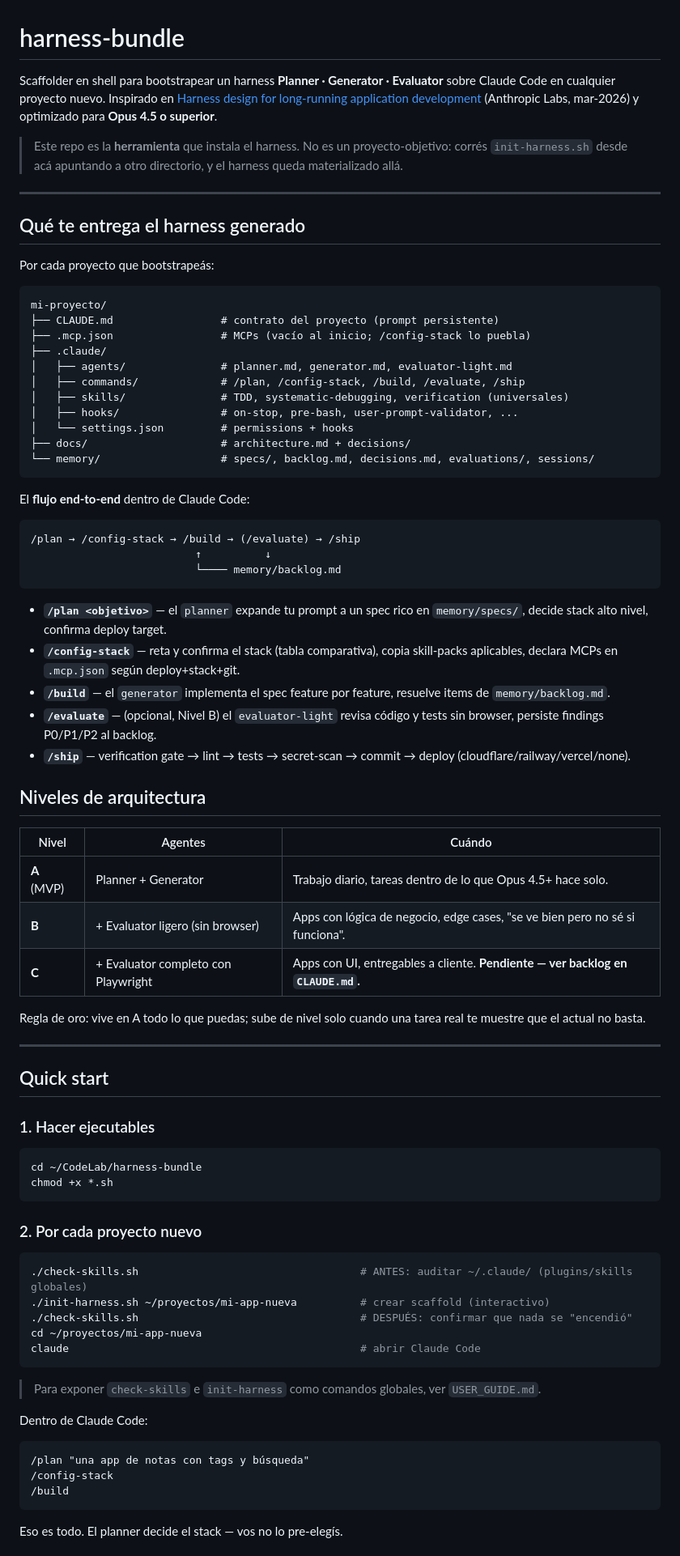
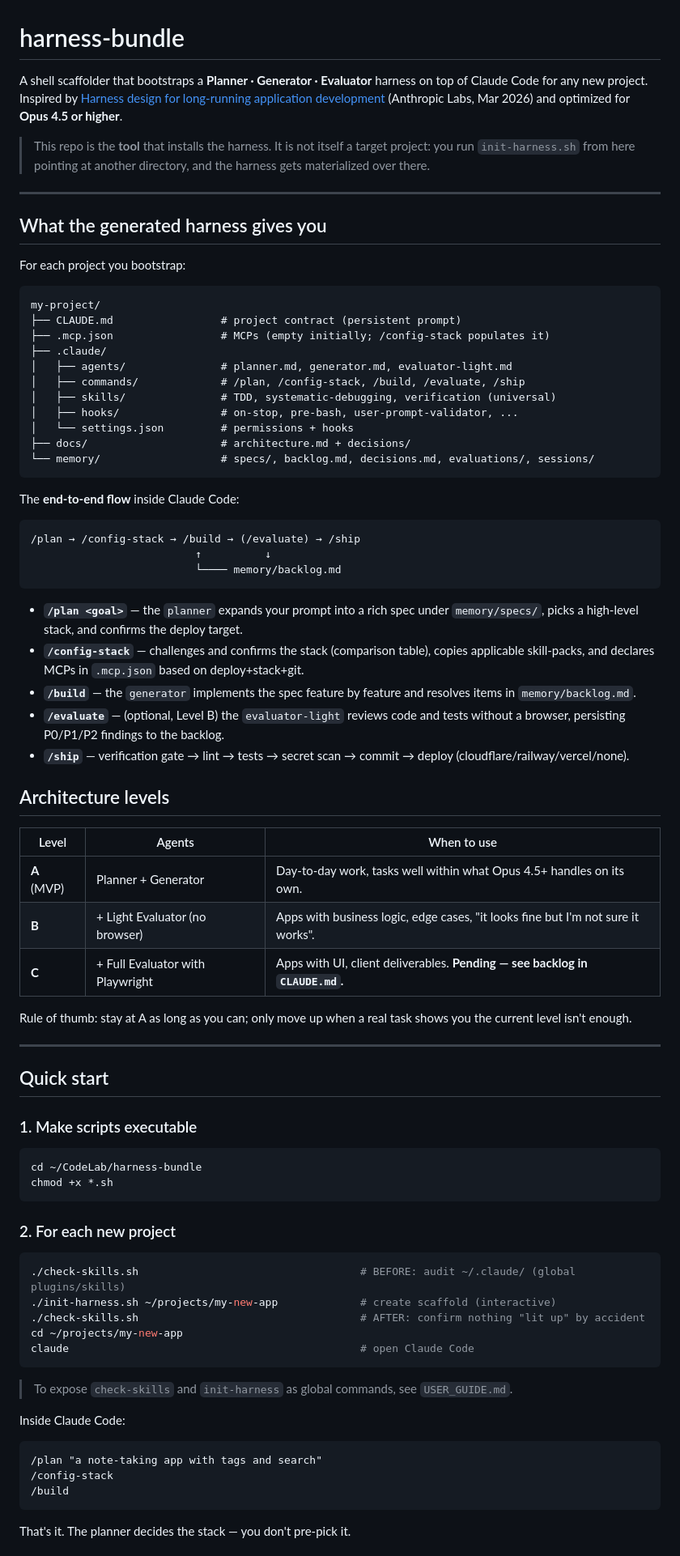
Before and after one commit to cabobadilla/harness-bundle, a Markdown page: README.md, the part around one of its changes. Shown at 81% size. Drawn GitHub-style.

````diff
--- a/README.md
+++ b/README.md
@@ -1,30 +1,30 @@
 # harness-bundle
 
-Scaffolder en shell para bootstrapear un harness **Planner · Generator · Evaluator** sobre Claude Code en cualquier proyecto nuevo. Inspirado en [Harness design for long-running application development](https://www.anthropic.com/engineering/harness-design-long-running-apps) (Anthropic Labs, mar-2026) y optimizado para **Opus 4.5 o superior**.
+A shell scaffolder that bootstraps a **Planner · Generator · Evaluator** harness on top of Claude Code for any new project. Inspired by [Harness design for long-running application development](https://www.anthropic.com/engineering/harness-design-long-running-apps) (Anthropic Labs, Mar 2026) and optimized for **Opus 4.5 or higher**.
 
-> Este repo es la **herramienta** que instala el harness. No es un proyecto-objetivo: corrés `init-harness.sh` desde acá apuntando a otro directorio, y el harness queda materializado allá.
+> This repo is the **tool** that installs the harness. It is not itself a target project: you run `init-harness.sh` from here pointing at another directory, and the harness gets materialized over there.
 
 ---
 
-## Qué te entrega el harness generado
+## What the generated harness gives you
 
-Por cada proyecto que bootstrapeás:
+For each project you bootstrap:
 
 ```
-mi-proyecto/
-├── CLAUDE.md                 # contrato del proyecto (prompt persistente)
-├── .mcp.json                 # MCPs (vacío al inicio; /config-stack lo puebla)
+my-project/
+├── CLAUDE.md                 # project contract (persistent prompt)
+├── .mcp.json                 # MCPs (empty initially; /config-stack populates it)
 ├── .claude/
 │   ├── agents/               # planner.md, generator.md, evaluator-light.md
 │   ├── commands/             # /plan, /config-stack, /build, /evaluate, /ship
-│   ├── skills/               # TDD, systematic-debugging, verification (universales)
+│   ├── skills/               # TDD, systematic-debugging, verification (universal)
 │   ├── hooks/                # on-stop, pre-bash, user-prompt-validator, ...
 │   └── settings.json         # permissions + hooks
 ├── docs/                     # architecture.md + decisions/
 └── memory/                   # specs/, backlog.md, decisions.md, evaluations/, sessions/
 ```
 
-El **flujo end-to-end** dentro de Claude Code:
+The **end-to-end flow** inside Claude Code:
 
 ```
 /plan → /config-stack → /build → (/evaluate) → /ship
@@ -32,52 +32,52 @@ El **flujo end-to-end** dentro de Claude Code:
                           └──── memory/backlog.md
 ```
 
-- **`/plan <objetivo>`** — el `planner` expande tu prompt a un spec rico en `memory/specs/`, decide stack alto nivel, confirma deploy target.
-- **`/config-stack`** — reta y confirma el stack (tabla comparativa), copia skill-packs aplicables, declara MCPs en `.mcp.json` según deploy+stack+git.
-- **`/build`** — el `generator` implementa el spec feature por feature, resuelve items de `memory/backlog.md`.
-- **`/evaluate`** — (opcional, Nivel B) el `evaluator-light` revisa código y tests sin browser, persiste findings P0/P1/P2 al backlog.
-- **`/ship`** — verification gate → lint → tests → secret-scan → commit → deploy (cloudflare/railway/vercel/none).
+- **`/plan <goal>`** — the `planner` expands your prompt into a rich spec under `memory/specs/`, picks a high-level stack, and confirms the deploy target.
+- **`/config-stack`** — challenges and confirms the stack (comparison table), copies applicable skill-packs, and declares MCPs in `.mcp.json` based on deploy+stack+git.
+- **`/build`** — the `generator` implements the spec feature by feature and resolves items in `memory/backlog.md`.
+- **`/evaluate`** — (optional, Level B) the `evaluator-light` reviews code and tests without a browser, persisting P0/P1/P2 findings to the backlog.
+- **`/ship`** — verification gate → lint → tests → secret scan → commit → deploy (cloudflare/railway/vercel/none).
 
-## Niveles de arquitectura
+## Architecture levels
 
-| Nivel | Agentes | Cuándo |
+| Level | Agents | When to use |
 |---|---|---|
-| **A** (MVP) | Planner + Generator | Trabajo diario, tareas dentro de lo que Opus 4.5+ hace solo. |
-| **B** | + Evaluator ligero (sin browser) | Apps con lógica de negocio, edge cases, "se ve bien pero no sé si funciona". |
-| **C** | + Evaluator completo con Playwright | Apps con UI, entregables a cliente. **Pendiente — ver backlog en `CLAUDE.md`.** |
+| **A** (MVP) | Planner + Generator | Day-to-day work, tasks well within what Opus 4.5+ handles on its own. |
+| **B** | + Light Evaluator (no browser) | Apps with business logic, edge cases, "it looks fine but I'm not sure it works". |
+| **C** | + Full Evaluator with Playwright | Apps with UI, client deliverables. **Pending — see backlog in `CLAUDE.md`.** |
 
-Regla de oro: vive en A todo lo que puedas; sube de nivel solo cuando una tarea real te muestre que el actual no basta.
+Rule of thumb: stay at A as long as you can; only move up when a real task shows you the current level isn't enough.
 
 ---
 
 ## Quick start
 
-### 1. Hacer ejecutables
+### 1. Make scripts executable
 
 ```bash
 cd ~/CodeLab/harness-bundle
 chmod +x *.sh
 ```
 
-### 2. Por cada proyecto nuevo
+### 2. For each new project
 
 ```bash
-./check-skills.sh                                   # ANTES: auditar ~/.claude/ (plugins/skills globales)
-./init-harness.sh ~/proyectos/mi-app-nueva          # crear scaffold (interactivo)
-./check-skills.sh                                   # DESPUÉS: confirmar que nada se "encendió"
-cd ~/proyectos/mi-app-nueva
-claude                                              # abrir Claude Code
+./check-skills.sh                                   # BEFORE: audit ~/.claude/ (global plugins/skills)
+./init-harness.sh ~/projects/my-new-app             # create scaffold (interactive)
+./check-skills.sh                                   # AFTER: confirm nothing "lit up" by accident
+cd ~/projects/my-new-app
+claude                                              # open Claude Code
 ```
 
-> Para exponer `check-skills` e `init-harness` como comandos globales, ver `USER_GUIDE.md`.
+> To expose `check-skills` and `init-harness` as global commands, see `USER_GUIDE.md`.
 
-Dentro de Claude Code:
+Inside Claude Code:
 
 ```
-/plan "una app de notas con tags y búsqueda"
+/plan "a note-taking app with tags and search"
 /config-stack
 /build
 ```
 
-Eso es todo. El planner decide el stack — vos no lo pre-elegís.
+That's it. The planner decides the stack — you don't pre-pick it.
 
````
Also changed, not shown: other parts of README.md (+45 -45 lines).
